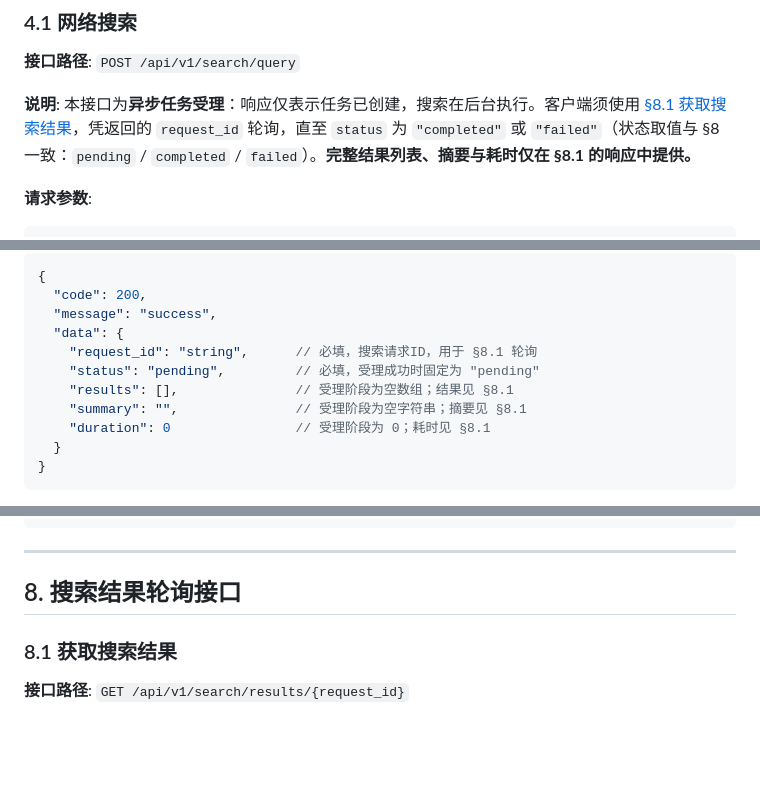
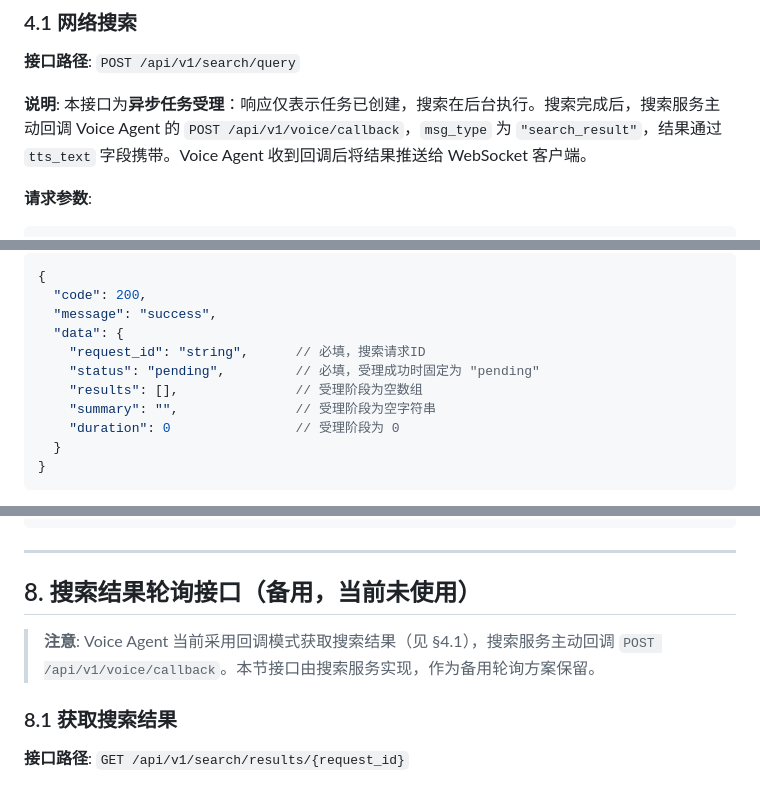
Before and after one commit to ZHYsfl/EducationAgent, a Markdown page: API_DOCUMENTATION.md, 3 parts joined by grey strips. Drawn GitHub-style; blank space fills up the shorter version.

````diff
--- a/API_DOCUMENTATION.md
+++ b/API_DOCUMENTATION.md
@@ -572,7 +572,7 @@ curl -X GET http://memory-service-url/api/v1/memory/working/sess_abc123
 
 **接口路径**: `POST /api/v1/search/query`
 
-**说明**: 本接口为**异步任务受理**：响应仅表示任务已创建，搜索在后台执行。客户端须使用 [§8.1 获取搜索结果](#81-获取搜索结果)，凭返回的 `request_id` 轮询，直至 `status` 为 `"completed"` 或 `"failed"`（状态取值与 §8 一致：`pending` / `completed` / `failed`）。**完整结果列表、摘要与耗时仅在 §8.1 的响应中提供。**
+**说明**: 本接口为**异步任务受理**：响应仅表示任务已创建，搜索在后台执行。搜索完成后，搜索服务主动回调 Voice Agent 的 `POST /api/v1/voice/callback`，`msg_type` 为 `"search_result"`，结果通过 `tts_text` 字段携带。Voice Agent 收到回调后将结果推送给 WebSocket 客户端。
 
 **请求参数**:
 
@@ -593,11 +593,11 @@ curl -X GET http://memory-service-url/api/v1/memory/working/sess_abc123
   "code": 200,
   "message": "success",
   "data": {
-    "request_id": "string",      // 必填，搜索请求ID，用于 §8.1 轮询
+    "request_id": "string",      // 必填，搜索请求ID
     "status": "pending",         // 必填，受理成功时固定为 "pending"
-    "results": [],               // 受理阶段为空数组；结果见 §8.1
-    "summary": "",               // 受理阶段为空字符串；摘要见 §8.1
-    "duration": 0                // 受理阶段为 0；耗时见 §8.1
+    "results": [],               // 受理阶段为空数组
+    "summary": "",               // 受理阶段为空字符串
+    "duration": 0                // 受理阶段为 0
   }
 }
 ```
@@ -866,7 +866,9 @@ curl -X PUT http://session-service-url/api/v1/sessions/sess_abc123 \
 
 ---
 
-## 8. 搜索结果轮询接口
+## 8. 搜索结果轮询接口（备用，当前未使用）
+
+> **注意**: Voice Agent 当前采用回调模式获取搜索结果（见 §4.1），搜索服务主动回调 `POST /api/v1/voice/callback`。本节接口由搜索服务实现，作为备用轮询方案保留。
 
 ### 8.1 获取搜索结果
 
````
Also changed, not shown: other parts of API_DOCUMENTATION.md (+1 -1 lines), REVIEW_REPORT.md (added, +227 -0 lines).
